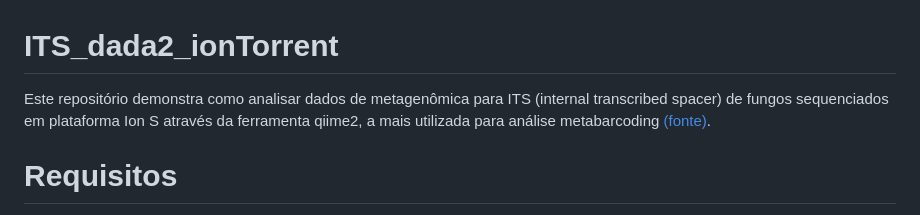
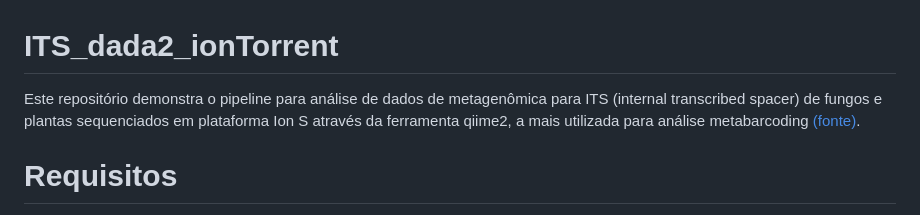
Before and after one commit to fabio-marcelo/ITS_dada2_ionTorrent, a Markdown page: README.md, the part around the change. Rendered like a GitHub page.

```diff
--- a/README.md
+++ b/README.md
@@ -1,6 +1,6 @@
 # ITS_dada2_ionTorrent
 
-Este repositório demonstra como analisar dados de metagenômica para ITS (internal transcribed spacer) de fungos sequenciados em plataforma Ion S através da ferramenta qiime2, a mais utilizada para análise metabarcoding [(fonte)](https://doi.org/10.1093/database/baz155).
+Este repositório demonstra o pipeline para análise de dados de metagenômica para ITS (internal transcribed spacer) de fungos e plantas sequenciados em plataforma Ion S através da ferramenta qiime2, a mais utilizada para análise metabarcoding [(fonte)](https://doi.org/10.1093/database/baz155).
 
 # Requisitos
 * OS Ubuntu
```
